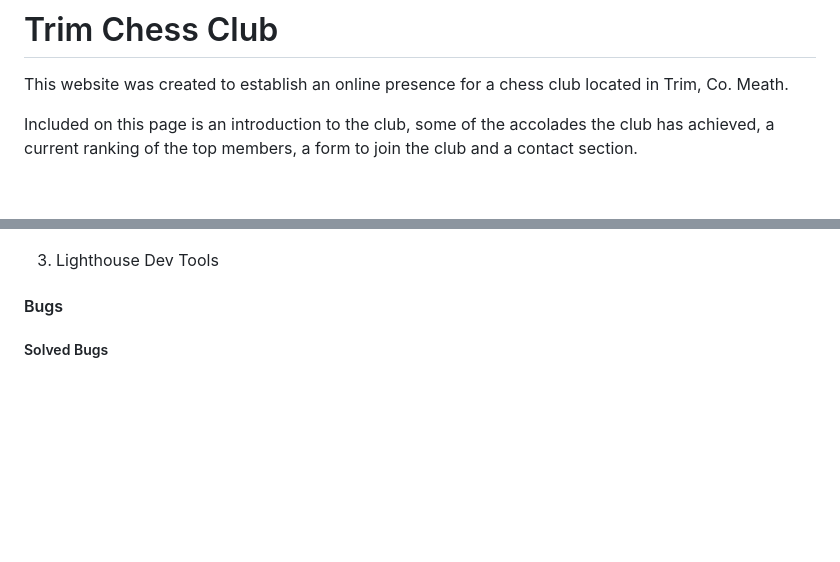
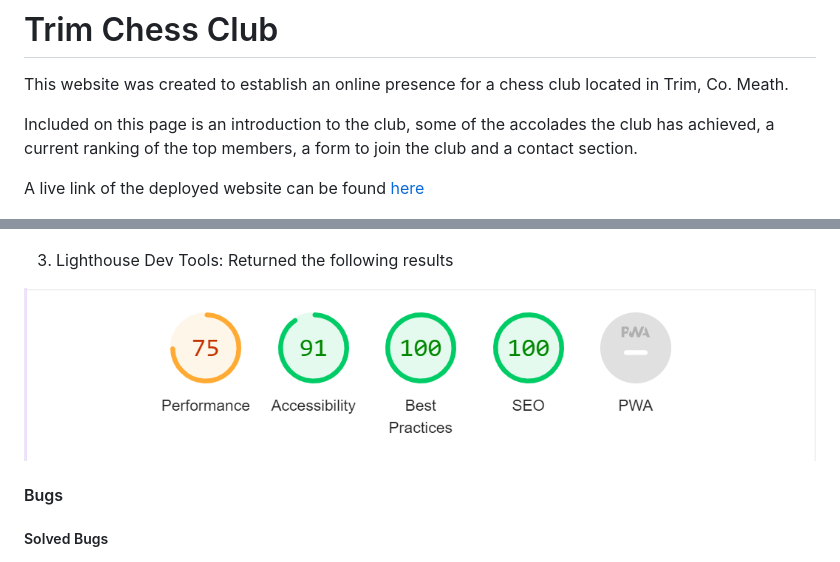
Before and after one commit to abdullahalsehaim/Trim-Chess-Club, a Markdown page: README.md, 2 parts joined by grey strips. Drawn GitHub-style; pictures changed too: assets/images/lighthouse_report.PNG (added); blank space fills up the shorter version.

```diff
--- a/README.md
+++ b/README.md
@@ -3,6 +3,8 @@
 This website was created to establish an online presence for a chess club located in Trim, Co. Meath.
 
 Included on this page is an introduction to the club, some of the accolades the club has achieved, a current ranking of the top members, a form to join the club and a contact section.
+
+A live link of the deployed website can be found [here](https://abdullahalsehaim.github.io/Trim-Chess-Club/)
 
 ![Screenshot of the website on a range of devices](assets/images/all_devices_mockup.png)
 
@@ -143,7 +145,9 @@ Sections on the website:
 
 ![Screenshot of CSS Validator returning with no errors found](assets/images/css_validator.PNG)
 
-3. Lighthouse Dev Tools
+3. Lighthouse Dev Tools: Returned the following results
+
+![Screenshot of Google LightHouse Dev Tools](assets/images/lighthouse_report.PNG)
 
 #### Bugs
 
```
Also changed, not shown: 1 other file.
